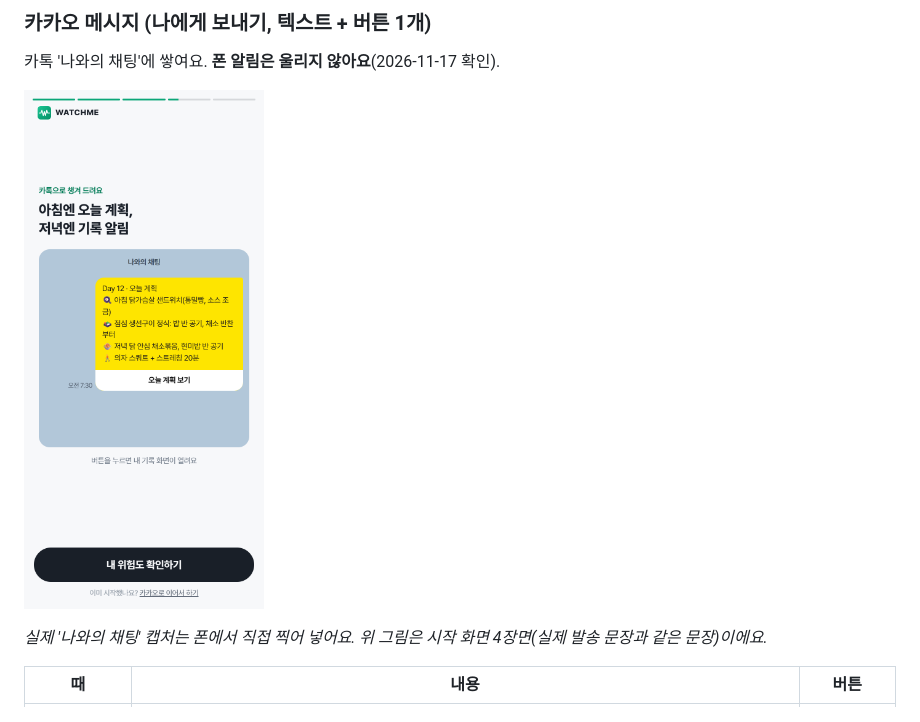
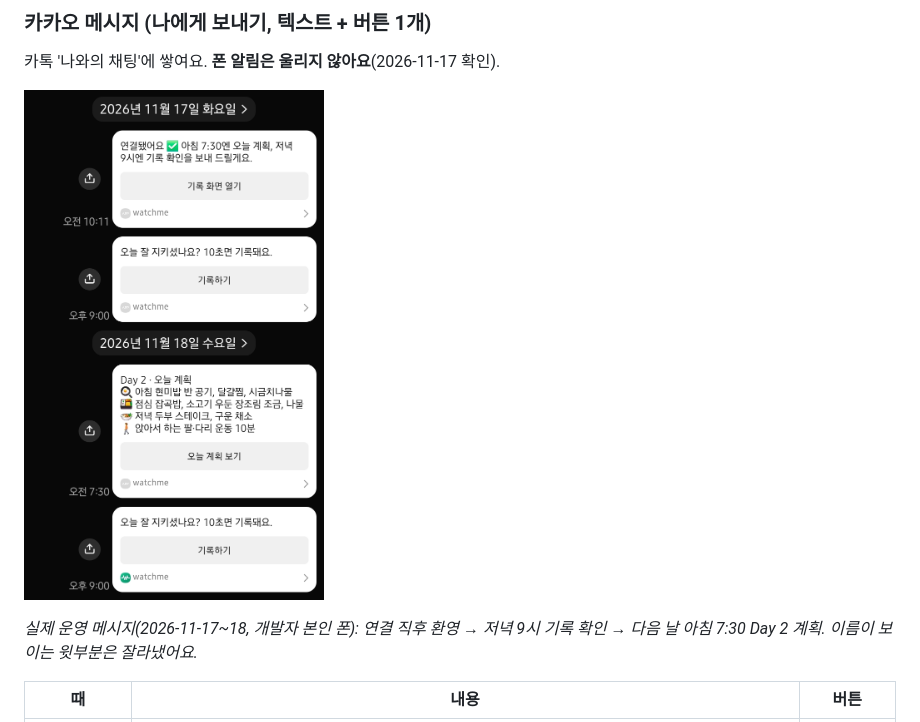
Before and after one commit to AI-HealthCare-07/watchme, a Markdown page: docs/deliverables/wireframes.md, the part around the change. Drawn GitHub-style; pictures changed too: docs/deliverables/screenshots/10-kakao-chat.png (added).

```diff
--- a/docs/deliverables/wireframes.md
+++ b/docs/deliverables/wireframes.md
@@ -379,9 +379,9 @@ flowchart TD
 ### 카카오 메시지 (나에게 보내기, 텍스트 + 버튼 1개)
 
 카톡 '나와의 채팅'에 쌓여요. **폰 알림은 울리지 않아요**(2026-11-17 확인).
-<p><img src="screenshots/01-landing-4.png" width="240" alt="시작 화면의 카톡 장면(실제 발송 문장으로 그림)"></p>
+<p><img src="screenshots/10-kakao-chat.png" width="300" alt="카톡 나와의 채팅 실제 메시지"></p>
 
-_실제 '나와의 채팅' 캡처는 폰에서 직접 찍어 넣어요. 위 그림은 시작 화면 4장면(실제 발송 문장과 같은 문장)이에요._
+_실제 운영 메시지(2026-11-17~18, 개발자 본인 폰): 연결 직후 환영 → 저녁 9시 기록 확인 → 다음 날 아침 7:30 Day 2 계획. 이름이 보이는 윗부분은 잘라냈어요._
 
 
 | 때 | 내용 | 버튼 |
```
Also changed, not shown: docs/deliverables/README.md (+2 -2 lines).
